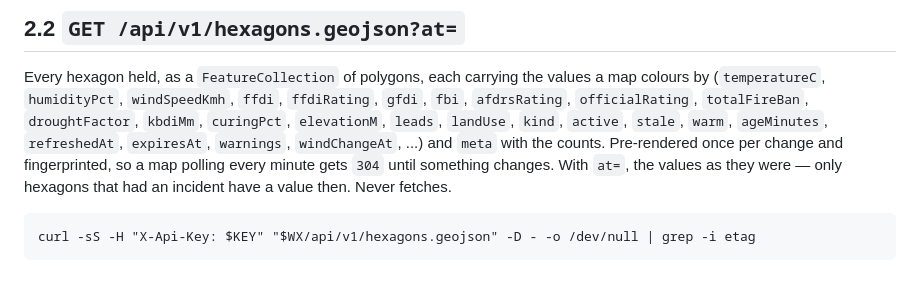
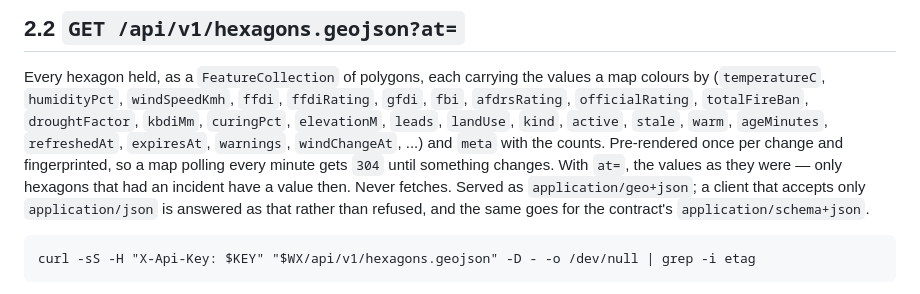
Before and after one commit to jlhudson/Weather-Modelling, a Markdown page: docs/02-api.md, the part around the change. Rendered like a GitHub page.

Commit message:
Docs: the geo and schema routes answer a plain JSON client
Co-Authored-By: Claude Opus 5 <noreply@anthropic.com>

````diff
--- a/docs/02-api.md
+++ b/docs/02-api.md
@@ -147,7 +147,9 @@ Every hexagon held, as a `FeatureCollection` of polygons, each carrying the valu
 `landUse`, `kind`, `active`, `stale`, `warm`, `ageMinutes`, `refreshedAt`, `expiresAt`, `warnings`,
 `windChangeAt`, ...) and `meta` with the counts. Pre-rendered once per change and fingerprinted, so a
 map polling every minute gets `304` until something changes. With `at=`, the values as they were —
-only hexagons that had an incident have a value then. Never fetches.
+only hexagons that had an incident have a value then. Never fetches. Served as `application/geo+json`;
+a client that accepts only `application/json` is answered as that rather than refused, and the same
+goes for the contract's `application/schema+json`.
 
 ```
 curl -sS -H "X-Api-Key: $KEY" "$WX/api/v1/hexagons.geojson" -D - -o /dev/null | grep -i etag
````
